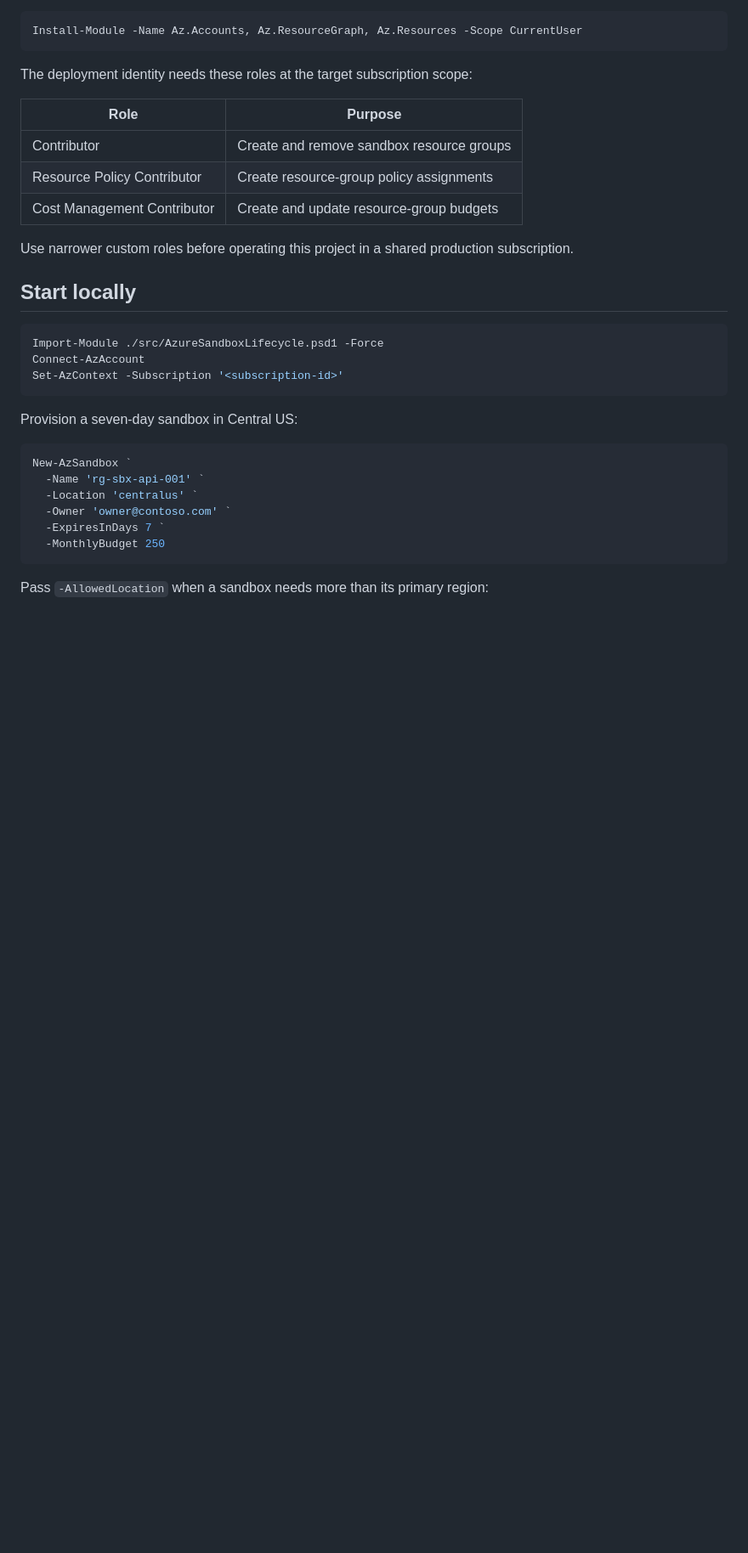
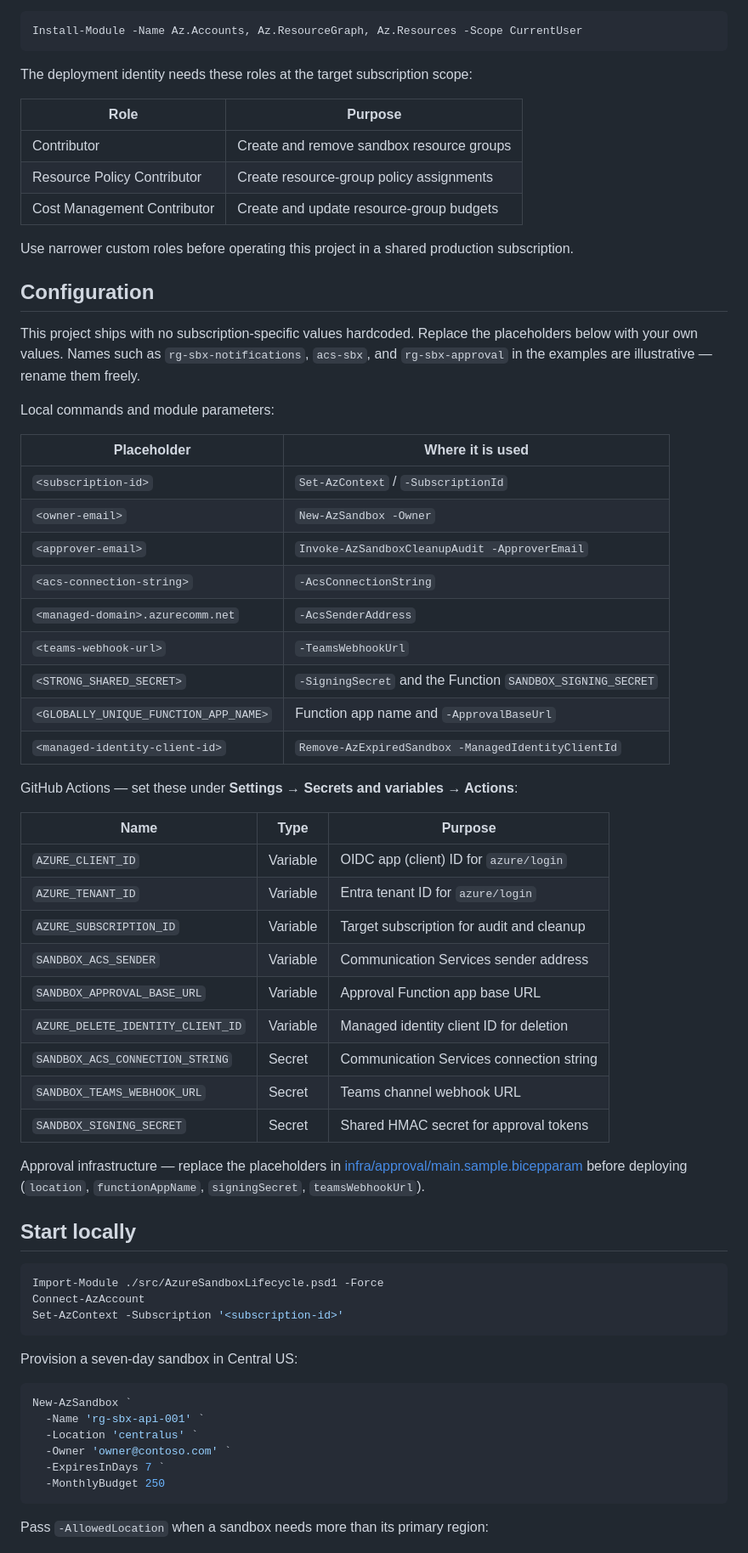
Before and after one commit to nd4ever/azure-sandbox-lifecycle, a Markdown page: README.md, the part around the change. Shown at 85% size. Drawn GitHub-style; blank space fills up the shorter version.

Commit message:
docs: add consolidated configuration and placeholder reference
Document every subscription-specific placeholder and where it is set (local
module parameters, GitHub Actions variables and secrets, and the approval
Bicep parameters) so the repository ships with no hardcoded environment
values.

```diff
--- a/README.md
+++ b/README.md
@@ -41,6 +41,46 @@ The deployment identity needs these roles at the target subscription scope:
 
 Use narrower custom roles before operating this project in a shared production
 subscription.
+
+## Configuration
+
+This project ships with no subscription-specific values hardcoded. Replace the
+placeholders below with your own values. Names such as `rg-sbx-notifications`,
+`acs-sbx`, and `rg-sbx-approval` in the examples are illustrative — rename them
+freely.
+
+Local commands and module parameters:
+
+| Placeholder                                | Where it is used                                         |
+|--------------------------------------------|----------------------------------------------------------|
+| `<subscription-id>`                        | `Set-AzContext` / `-SubscriptionId`                      |
+| `<owner-email>`                            | `New-AzSandbox -Owner`                                    |
+| `<approver-email>`                         | `Invoke-AzSandboxCleanupAudit -ApproverEmail`            |
+| `<acs-connection-string>`                  | `-AcsConnectionString`                                   |
+| `<managed-domain>.azurecomm.net`           | `-AcsSenderAddress`                                       |
+| `<teams-webhook-url>`                       | `-TeamsWebhookUrl`                                        |
+| `<STRONG_SHARED_SECRET>`                    | `-SigningSecret` and the Function `SANDBOX_SIGNING_SECRET`|
+| `<GLOBALLY_UNIQUE_FUNCTION_APP_NAME>`       | Function app name and `-ApprovalBaseUrl`                 |
+| `<managed-identity-client-id>`             | `Remove-AzExpiredSandbox -ManagedIdentityClientId`       |
+
+GitHub Actions — set these under **Settings → Secrets and variables → Actions**:
+
+| Name                             | Type     | Purpose                                    |
+|----------------------------------|----------|--------------------------------------------|
+| `AZURE_CLIENT_ID`                | Variable | OIDC app (client) ID for `azure/login`     |
+| `AZURE_TENANT_ID`                | Variable | Entra tenant ID for `azure/login`          |
+| `AZURE_SUBSCRIPTION_ID`          | Variable | Target subscription for audit and cleanup  |
+| `SANDBOX_ACS_SENDER`             | Variable | Communication Services sender address      |
+| `SANDBOX_APPROVAL_BASE_URL`      | Variable | Approval Function app base URL             |
+| `AZURE_DELETE_IDENTITY_CLIENT_ID`| Variable | Managed identity client ID for deletion    |
+| `SANDBOX_ACS_CONNECTION_STRING`  | Secret   | Communication Services connection string   |
+| `SANDBOX_TEAMS_WEBHOOK_URL`      | Secret   | Teams channel webhook URL                  |
+| `SANDBOX_SIGNING_SECRET`         | Secret   | Shared HMAC secret for approval tokens     |
+
+Approval infrastructure — replace the placeholders in
+[infra/approval/main.sample.bicepparam](infra/approval/main.sample.bicepparam)
+before deploying (`location`, `functionAppName`, `signingSecret`,
+`teamsWebhookUrl`).
 
 ## Start locally
 
```
